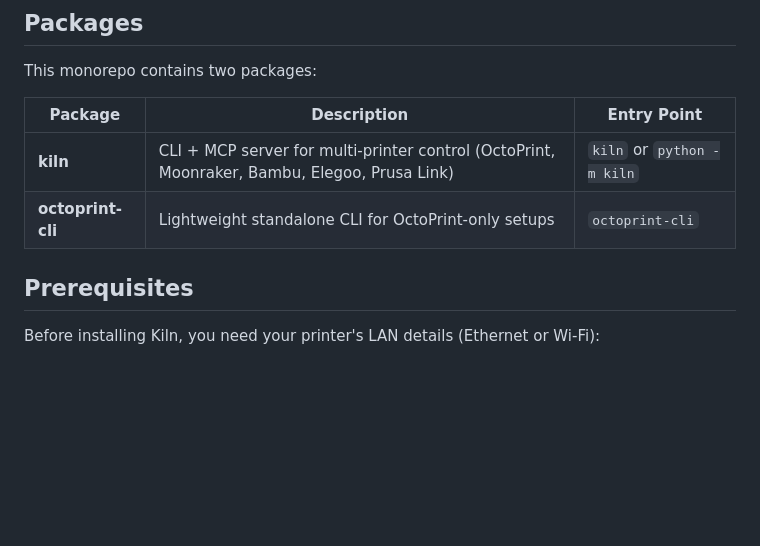
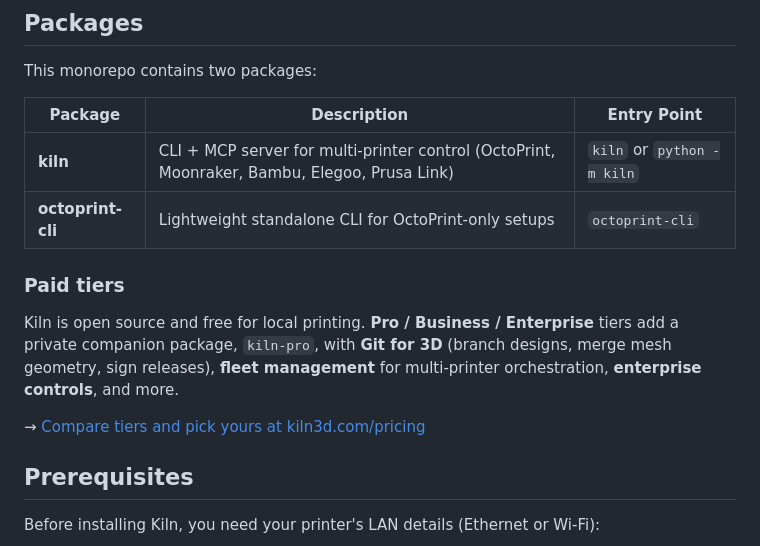
Before and after one commit to codeofaxel/Kiln, a Markdown page: README.md, the part around one of its changes. Rendered like a GitHub page; blank space fills up the shorter version.

```diff
--- a/README.md
+++ b/README.md
@@ -151,6 +148,12 @@ This monorepo contains two packages:
 |---------|-------------|-------------|
 | **kiln** | CLI + MCP server for multi-printer control (OctoPrint, Moonraker, Bambu, Elegoo, Prusa Link) | `kiln` or `python -m kiln` |
 | **octoprint-cli** | Lightweight standalone CLI for OctoPrint-only setups | `octoprint-cli` |
+
+### Paid tiers
+
+Kiln is open source and free for local printing. **Pro / Business / Enterprise** tiers add a private companion package, `kiln-pro`, with **Git for 3D** (branch designs, merge mesh geometry, sign releases), **fleet management** for multi-printer orchestration, **enterprise controls**, and more.
+
+→ [Compare tiers and pick yours at kiln3d.com/pricing](https://kiln3d.com/pricing)
 
 ## Prerequisites
 
```
Also changed, not shown: other parts of README.md (+0 -3 lines).
